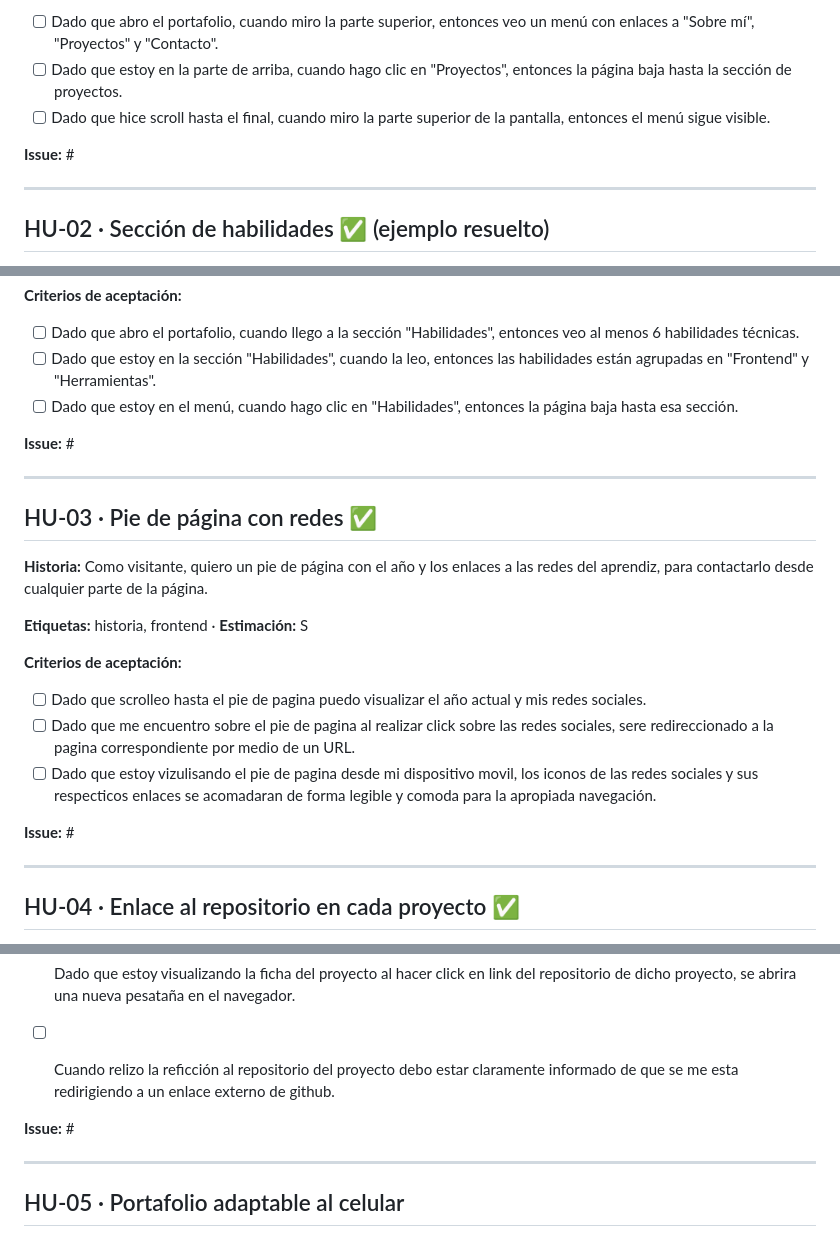
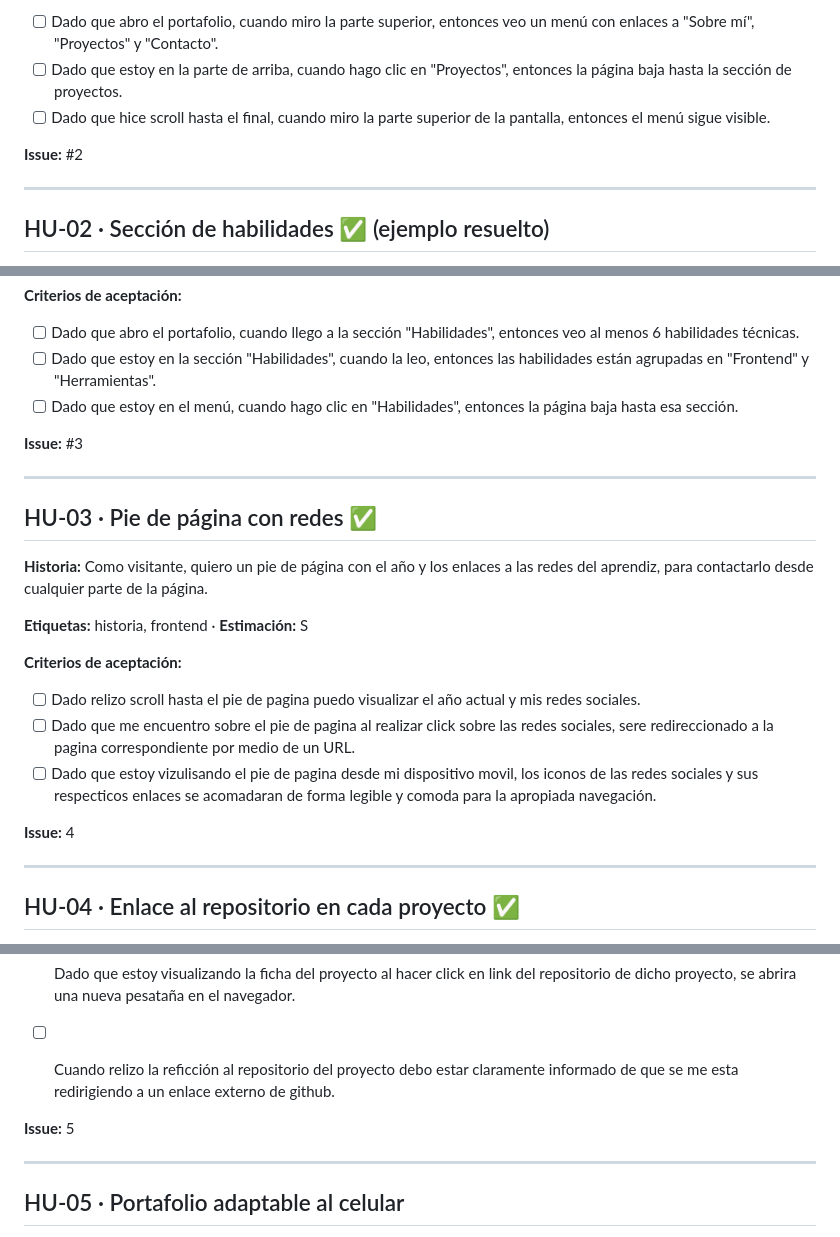
Before and after one commit to juank338/mi-portafolio, a Markdown page: planeacion/backlog.md, 3 parts joined by grey strips. Drawn GitHub-style.

Commit message:
docs: actualiza los numeros de issue en el backlog

```diff
--- a/planeacion/backlog.md
+++ b/planeacion/backlog.md
@@ -25,7 +25,7 @@ Cuando crees el issue en GitHub, escribe su número en la línea **Issue:**
 - [ ] Dado que estoy en la parte de arriba, cuando hago clic en "Proyectos", entonces la página baja hasta la sección de proyectos.
 - [ ] Dado que hice scroll hasta el final, cuando miro la parte superior de la pantalla, entonces el menú sigue visible.
 
-**Issue:** #
+**Issue:** #2
 
 ---
 
@@ -41,7 +41,7 @@ Cuando crees el issue en GitHub, escribe su número en la línea **Issue:**
 - [ ] Dado que estoy en la sección "Habilidades", cuando la leo, entonces las habilidades están agrupadas en "Frontend" y "Herramientas".
 - [ ] Dado que estoy en el menú, cuando hago clic en "Habilidades", entonces la página baja hasta esa sección.
 
-**Issue:** #
+**Issue:** #3
 
 ---
 
@@ -53,11 +53,11 @@ Cuando crees el issue en GitHub, escribe su número en la línea **Issue:**
 
 **Criterios de aceptación:**
 
-- [ ] Dado que scrolleo hasta el pie de pagina puedo visualizar el año actual y mis redes sociales.
+- [ ] Dado relizo scroll hasta el pie de pagina puedo visualizar el año actual y mis redes sociales.
 - [ ] Dado que me encuentro sobre el pie de pagina al realizar click sobre las redes sociales, sere redireccionado a la pagina correspondiente por medio de un URL.
 - [ ] Dado que estoy vizulisando el pie de pagina desde mi dispositivo movil, los iconos de las redes sociales y sus respecticos enlaces se acomadaran de forma legible y comoda para la apropiada navegación.
 
-**Issue:** #
+**Issue:** 4
 
 ---
 
@@ -74,7 +74,7 @@ Cuando crees el issue en GitHub, escribe su número en la línea **Issue:**
 - [ ] Cuando relizo la reficción al repositorio del proyecto debo estar claramente informado de que se me esta redirigiendo a un enlace externo de github.
 
 
-**Issue:** #
+**Issue:** 5
 
 ---
 
```
Also changed, not shown: other parts of planeacion/backlog.md (+2 -2 lines).
